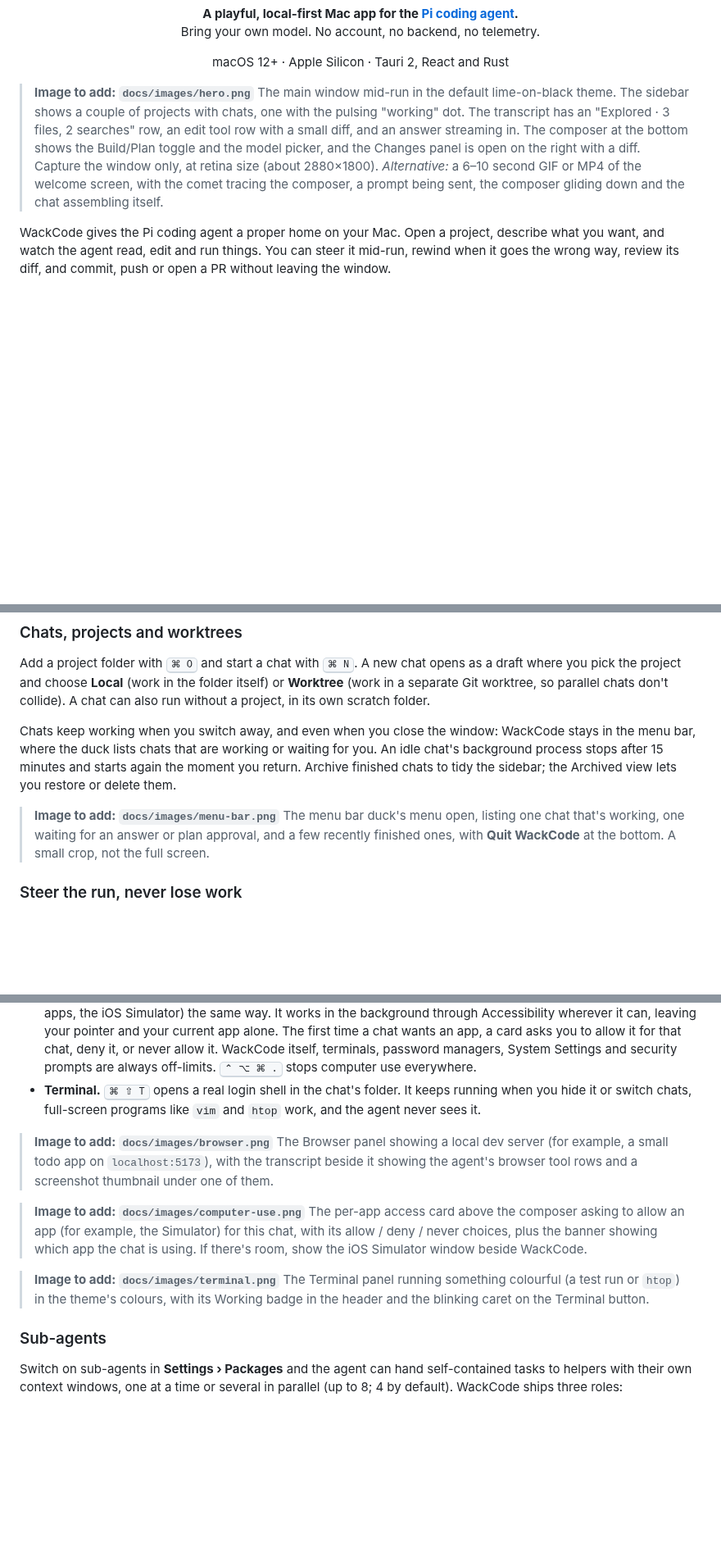
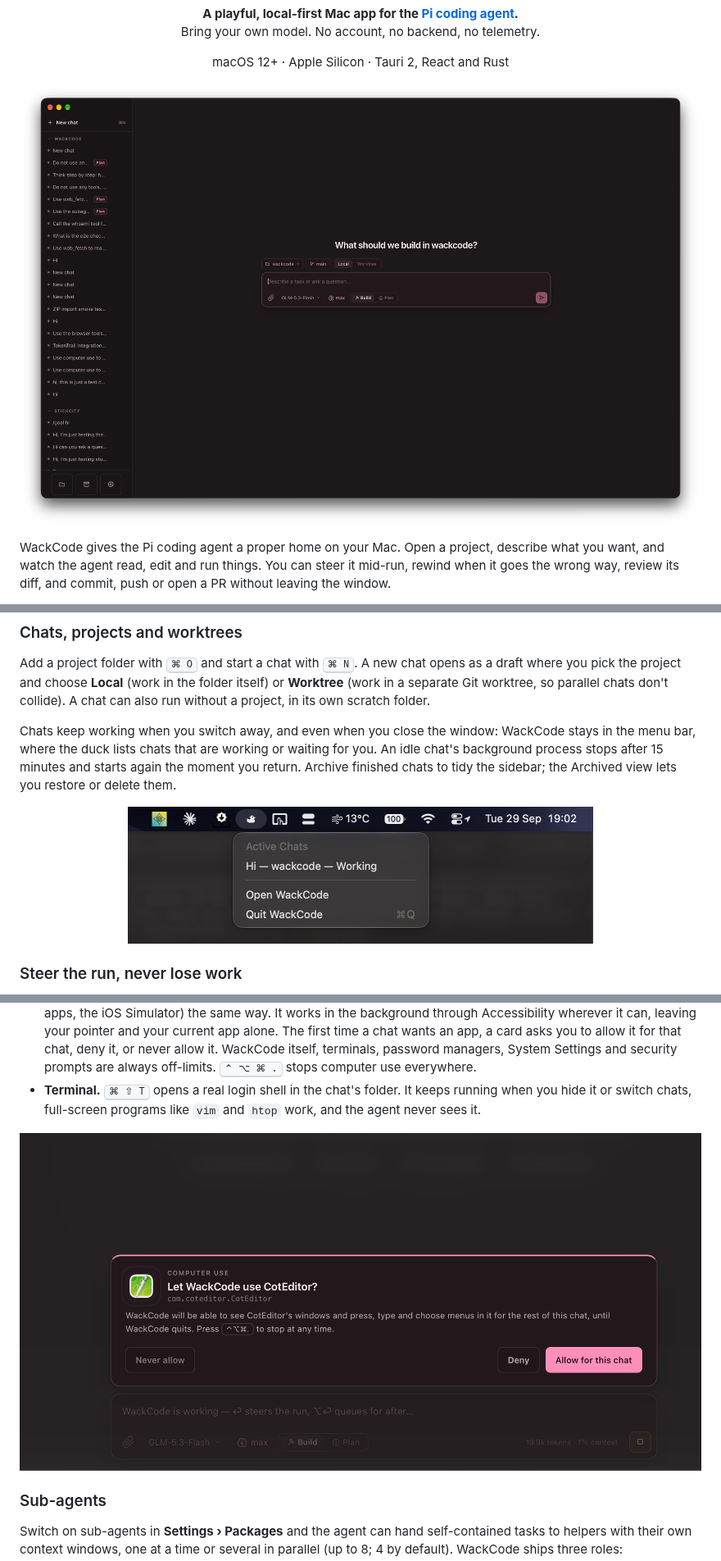
Before and after one commit to Intelios/wackcode, a Markdown page: README.md, 3 parts joined by grey strips. Shown at 82% size. Rendered like a GitHub page; pictures changed too: docs/images/computer-use.png (added), docs/images/hero.png (added), docs/images/menu-bar.png (added); blank space fills up the shorter version.

```diff
--- a/README.md
+++ b/README.md
@@ -11,10 +11,7 @@
 
 <p align="center">macOS 12+ · Apple Silicon · Tauri 2, React and Rust</p>
 
-<!-- IMAGE: docs/images/hero.png (or hero.gif) -->
-> **Image to add: `docs/images/hero.png`**
-> The main window mid-run in the default lime-on-black theme. The sidebar shows a couple of projects with chats, one with the pulsing "working" dot. The transcript has an "Explored · 3 files, 2 searches" row, an edit tool row with a small diff, and an answer streaming in. The composer at the bottom shows the Build/Plan toggle and the model picker, and the Changes panel is open on the right with a diff. Capture the window only, at retina size (about 2880×1800).
-> *Alternative:* a 6–10 second GIF or MP4 of the welcome screen, with the comet tracing the composer, a prompt being sent, the composer gliding down and the chat assembling itself.
+![WackCode's new-chat screen: the sidebar lists projects and their chats, and the centred composer offers the project, its branch, a Local/Worktree toggle, the model picker and the Build/Plan switch.](docs/images/hero.png)
 
 WackCode gives the Pi coding agent a proper home on your Mac. Open a project, describe what you want, and watch the agent read, edit and run things. You can steer it mid-run, rewind when it goes the wrong way, review its diff, and commit, push or open a PR without leaving the window.
 
@@ -39,9 +36,7 @@ Add a project folder with <kbd>⌘ O</kbd> and start a chat with <kbd>⌘ N</kbd
 
 Chats keep working when you switch away, and even when you close the window: WackCode stays in the menu bar, where the duck lists chats that are working or waiting for you. An idle chat's background process stops after 15 minutes and starts again the moment you return. Archive finished chats to tidy the sidebar; the Archived view lets you restore or delete them.
 
-<!-- IMAGE: docs/images/menu-bar.png -->
-> **Image to add: `docs/images/menu-bar.png`**
-> The menu bar duck's menu open, listing one chat that's working, one waiting for an answer or plan approval, and a few recently finished ones, with **Quit WackCode** at the bottom. A small crop, not the full screen.
+<p align="center"><img src="docs/images/menu-bar.png" width="568" alt="The menu bar duck's menu, listing an active chat marked Working, with Open WackCode and Quit WackCode."></p>
 
 ### Steer the run, never lose work
 
@@ -94,17 +81,7 @@ Open the Changes panel with <kbd>⌘ ⇧ C</kbd> to see staged and unstaged chan
 - **Computer use** *(optional, macOS 14+)*. Lets the agent check native apps it builds (Mac apps, Tauri or Electron apps, the iOS Simulator) the same way. It works in the background through Accessibility wherever it can, leaving your pointer and your current app alone. The first time a chat wants an app, a card asks you to allow it for that chat, deny it, or never allow it. WackCode itself, terminals, password managers, System Settings and security prompts are always off-limits. <kbd>⌃ ⌥ ⌘ .</kbd> stops computer use everywhere.
 - **Terminal.** <kbd>⌘ ⇧ T</kbd> opens a real login shell in the chat's folder. It keeps running when you hide it or switch chats, full-screen programs like `vim` and `htop` work, and the agent never sees it.
 
-<!-- IMAGE: docs/images/browser.png -->
-> **Image to add: `docs/images/browser.png`**
-> The Browser panel showing a local dev server (for example, a small todo app on `localhost:5173`), with the transcript beside it showing the agent's browser tool rows and a screenshot thumbnail under one of them.
-
-<!-- IMAGE: docs/images/computer-use.png -->
-> **Image to add: `docs/images/computer-use.png`**
-> The per-app access card above the composer asking to allow an app (for example, the Simulator) for this chat, with its allow / deny / never choices, plus the banner showing which app the chat is using. If there's room, show the iOS Simulator window beside WackCode.
-
-<!-- IMAGE: docs/images/terminal.png -->
-> **Image to add: `docs/images/terminal.png`**
-> The Terminal panel running something colourful (a test run or `htop`) in the theme's colours, with its Working badge in the header and the blinking caret on the Terminal button.
+![The computer-use access card above the composer asking "Let WackCode use CotEditor?", with Never allow, Deny and Allow for this chat, and a reminder that ⌃⌥⌘. stops it at any time.](docs/images/computer-use.png)
 
 ### Sub-agents
 
```
Also changed, not shown: other parts of README.md (+3 -21 lines), docs/images/plan-mode.png (added), docs/images/versions.png (added), 1 other file.
